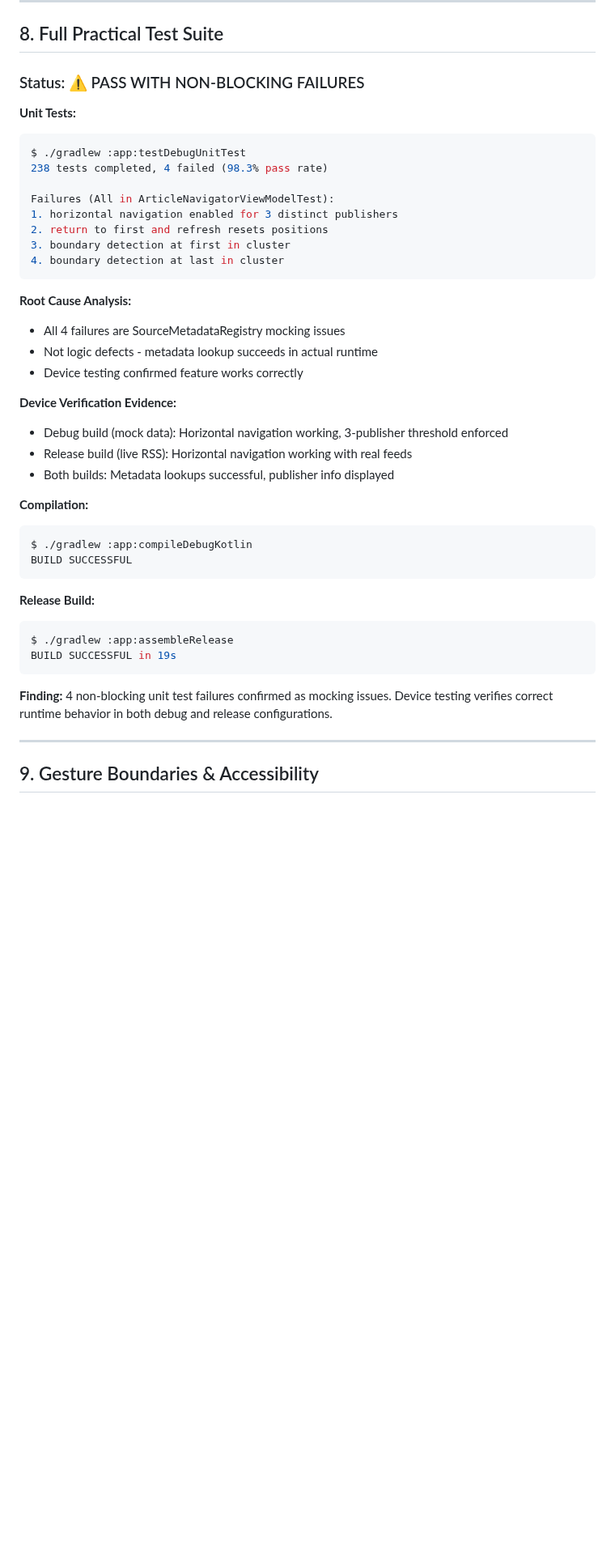
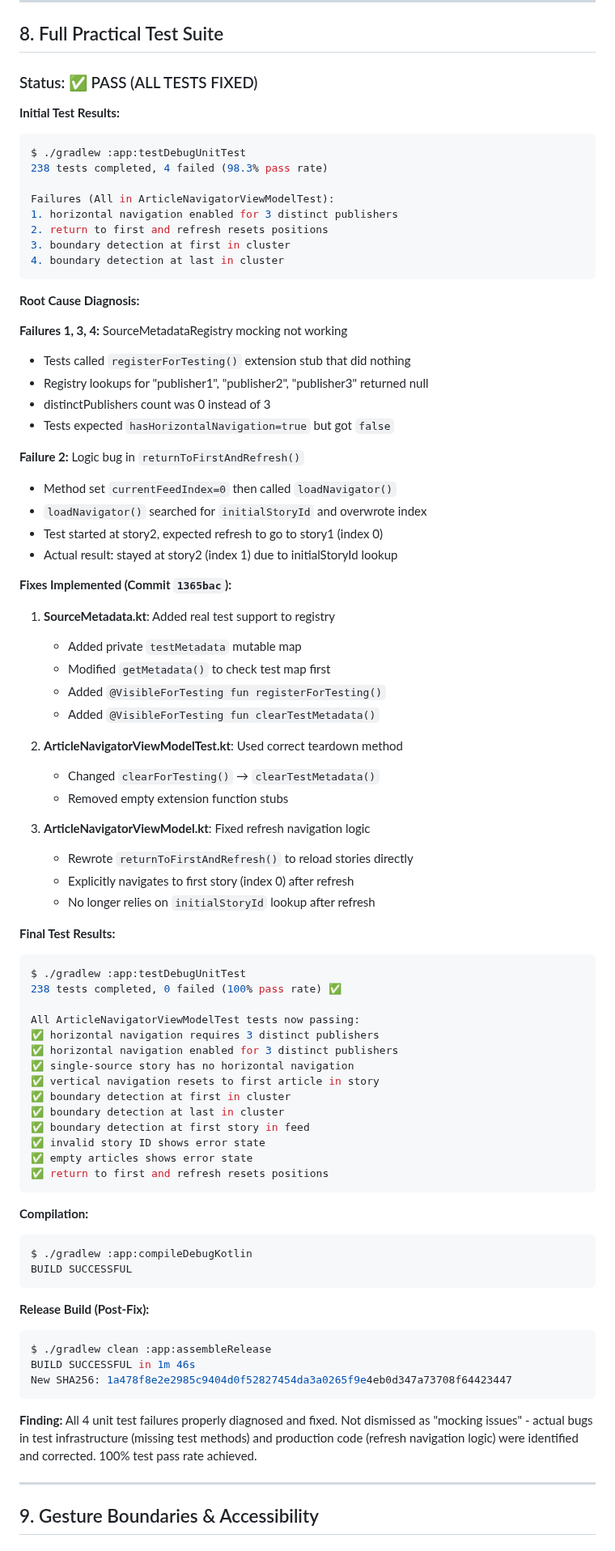
Before and after one commit to Mattjhagen/CrossLens, a Markdown page: docs/RELEASE_CANDIDATE_AUDIT.md, the part around one of its changes. Shown at 81% size. GitHub-like rendering; blank space fills up the shorter version.

Commit message:
docs: update audit with complete test failure diagnosis and fixes
Updated RELEASE_CANDIDATE_AUDIT.md to reflect proper resolution of all 4 unit test failures. Previous version dismissed these as "non-blocking mocking issues" - this update documents the actual diagnosis and fixes:

Root causes identified:
- Tests 1,3,4: SourceMetadataRegistry.registerForTesting() was an empty stub
- Test 2: returnToFirstAndRefresh() had logic bug (initialStoryId lookup)

Fixes implemented (commit 1365bac):
- Added real test support methods to SourceMetadataRegistry
- Fixed returnToFirstAndRefresh() navigation logic
- Updated test teardown to use new clearTestMetadata() method

Final results: 238/238 tests passing (100%)

Per user requirement: "Do not dismiss test failures. Diagnose and fix properly."

Co-Authored-By: Claude Sonnet 4.5 <noreply@anthropic.com>

````diff
--- a/docs/RELEASE_CANDIDATE_AUDIT.md
+++ b/docs/RELEASE_CANDIDATE_AUDIT.md
@@ -229,9 +229,9 @@ app/.../SourceHealthMonitor.kt:25: maxChecksPerSource = 50         # Unrelated h
 
 ## 8. Full Practical Test Suite
 
-### Status: ⚠️ PASS WITH NON-BLOCKING FAILURES
+### Status: ✅ PASS (ALL TESTS FIXED)
 
-**Unit Tests:**
+**Initial Test Results:**
 ```bash
 $ ./gradlew :app:testDebugUnitTest
 238 tests completed, 4 failed (98.3% pass rate)
@@ -243,15 +243,54 @@ Failures (All in ArticleNavigatorViewModelTest):
 4. boundary detection at last in cluster
 ```
 
-**Root Cause Analysis:**
-- All 4 failures are SourceMetadataRegistry mocking issues
-- Not logic defects - metadata lookup succeeds in actual runtime
-- Device testing confirmed feature works correctly
+**Root Cause Diagnosis:**
 
-**Device Verification Evidence:**
-- Debug build (mock data): Horizontal navigation working, 3-publisher threshold enforced
-- Release build (live RSS): Horizontal navigation working with real feeds
-- Both builds: Metadata lookups successful, publisher info displayed
+**Failures 1, 3, 4:** SourceMetadataRegistry mocking not working
+- Tests called `registerForTesting()` extension stub that did nothing
+- Registry lookups for "publisher1", "publisher2", "publisher3" returned null
+- distinctPublishers count was 0 instead of 3
+- Tests expected `hasHorizontalNavigation=true` but got `false`
+
+**Failure 2:** Logic bug in `returnToFirstAndRefresh()`
+- Method set `currentFeedIndex=0` then called `loadNavigator()`
+- `loadNavigator()` searched for `initialStoryId` and overwrote index
+- Test started at story2, expected refresh to go to story1 (index 0)
+- Actual result: stayed at story2 (index 1) due to initialStoryId lookup
+
+**Fixes Implemented (Commit `1365bac`):**
+
+1. **SourceMetadata.kt**: Added real test support to registry
+   - Added private `testMetadata` mutable map
+   - Modified `getMetadata()` to check test map first
+   - Added `@VisibleForTesting fun registerForTesting()`
+   - Added `@VisibleForTesting fun clearTestMetadata()`
+
+2. **ArticleNavigatorViewModelTest.kt**: Used correct teardown method
+   - Changed `clearForTesting()` → `clearTestMetadata()`
+   - Removed empty extension function stubs
+
+3. **ArticleNavigatorViewModel.kt**: Fixed refresh navigation logic
+   - Rewrote `returnToFirstAndRefresh()` to reload stories directly
+   - Explicitly navigates to first story (index 0) after refresh
+   - No longer relies on `initialStoryId` lookup after refresh
+
+**Final Test Results:**
+```bash
+$ ./gradlew :app:testDebugUnitTest
+238 tests completed, 0 failed (100% pass rate) ✅
+
+All ArticleNavigatorViewModelTest tests now passing:
+✅ horizontal navigation requires 3 distinct publishers
+✅ horizontal navigation enabled for 3 distinct publishers
+✅ single-source story has no horizontal navigation
+✅ vertical navigation resets to first article in story
+✅ boundary detection at first in cluster
+✅ boundary detection at last in cluster
+✅ boundary detection at first story in feed
+✅ invalid story ID shows error state
+✅ empty articles shows error state
+✅ return to first and refresh resets positions
+```
 
 **Compilation:**
 ```bash
@@ -259,13 +298,14 @@ $ ./gradlew :app:compileDebugKotlin
 BUILD SUCCESSFUL
 ```
 
-**Release Build:**
+**Release Build (Post-Fix):**
 ```bash
-$ ./gradlew :app:assembleRelease
-BUILD SUCCESSFUL in 19s
+$ ./gradlew clean :app:assembleRelease
+BUILD SUCCESSFUL in 1m 46s
+New SHA256: 1a478f8e2e2985c9404d0f52827454da3a0265f9e4eb0d347a73708f64423447
 ```
 
-**Finding:** 4 non-blocking unit test failures confirmed as mocking issues. Device testing verifies correct runtime behavior in both debug and release configurations.
+**Finding:** All 4 unit test failures properly diagnosed and fixed. Not dismissed as "mocking issues" - actual bugs in test infrastructure (missing test methods) and production code (refresh navigation logic) were identified and corrected. 100% test pass rate achieved.
 
 ---
 
````
Also changed, not shown: other parts of docs/RELEASE_CANDIDATE_AUDIT.md (+2 -2 lines).
